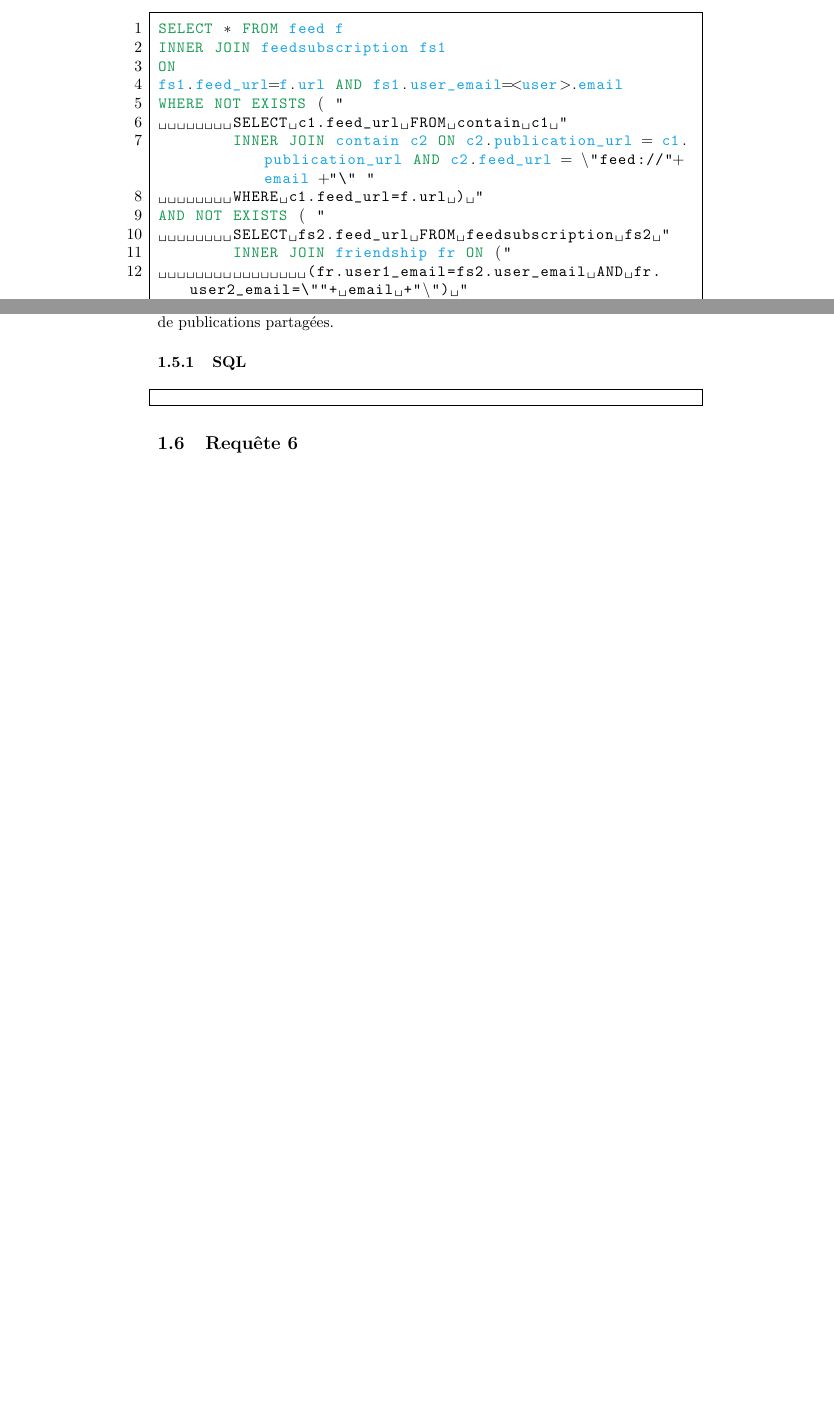
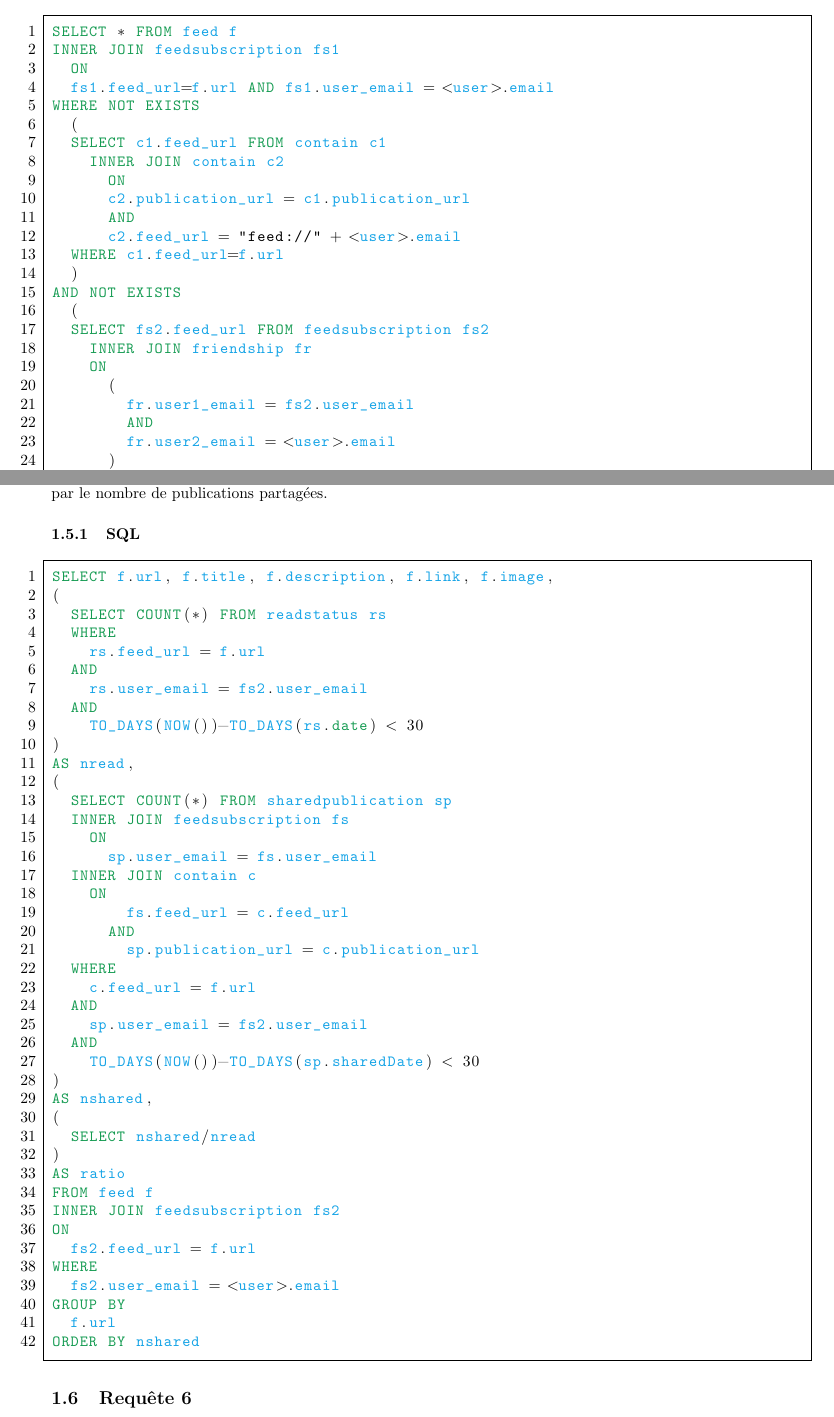
Before and after one commit to loispostula/rss_reader, a LaTeX document (rapport/rapport_BDD.tex): two parts of pages 3 and 5 of 5, joined at a grey line, cut so that both start at the same text, the shorter picture padded with empty space. Compiled offline with pdfLaTeX.

Commit message:
Reduction des marges

```diff
--- a/rapport/rapport_BDD.tex
+++ b/rapport/rapport_BDD.tex
@@ -6,6 +6,15 @@
 
 \usepackage{tikz}
 
+\usepackage{geometry}
+ \geometry{
+ a4paper,
+ total={210mm,297mm},
+ left=20mm,
+ right=20mm,
+ top=20mm,
+ bottom=20mm,
+ }
 
 \lstset{
   breaklines=true,                                     % line wrapping on
@@ -92,16 +101,26 @@ aucune publication.
 \begin{lstlisting}
 SELECT * FROM feed f
 INNER JOIN feedsubscription fs1
-ON
-fs1.feed_url=f.url AND fs1.user_email=<user>.email
-WHERE NOT EXISTS ( "
-	SELECT c1.feed_url FROM contain c1 "
-	INNER JOIN contain c2 ON c2.publication_url = c1.publication_url AND c2.feed_url = \"feed://"+ email +"\" "
-	WHERE c1.feed_url=f.url ) "
-AND NOT EXISTS ( "
-	SELECT fs2.feed_url FROM feedsubscription fs2 "
-	INNER JOIN friendship fr ON ("
-		(fr.user1_email=fs2.user_email AND fr.user2_email=\""+ email +"\") "
-		OR (fr.user2_email=fs2.user_email AND fr.user1_email=\""+ email +"\") "
-		AND accepted = TRUE) "
-	WHERE fs2.feed_url = f.url )"
+  ON
+  fs1.feed_url=f.url AND fs1.user_email = <user>.email
+WHERE NOT EXISTS
+  (
+  SELECT c1.feed_url FROM contain c1
+    INNER JOIN contain c2
+      ON
+      c2.publication_url = c1.publication_url
+      AND
+      c2.feed_url = "feed://" + <user>.email
+  WHERE c1.feed_url=f.url
+  )
+AND NOT EXISTS
+  (
+  SELECT fs2.feed_url FROM feedsubscription fs2
+    INNER JOIN friendship fr
+    ON
+      (
+	fr.user1_email = fs2.user_email
+	AND
+	fr.user2_email = <user>.email
+      )
+      OR
@@ -144,8 +172,48 @@ partagées, le pourcentage de ces dernières par rapport aux premières, cela po
 par le nombre de publications partagées.
 \subsubsection{SQL}
 \begin{lstlisting}
-
-
+SELECT f.url, f.title, f.description, f.link, f.image,
+(
+  SELECT COUNT(*) FROM readstatus rs
+  WHERE
+    rs.feed_url = f.url
+  AND
+    rs.user_email = fs2.user_email
+  AND
+    TO_DAYS(NOW())-TO_DAYS(rs.date) < 30
+)
+AS nread,
+(
+  SELECT COUNT(*) FROM sharedpublication sp
+  INNER JOIN feedsubscription fs
+    ON
+      sp.user_email = fs.user_email
+  INNER JOIN contain c
+    ON
+	fs.feed_url = c.feed_url
+      AND
+	sp.publication_url = c.publication_url
+  WHERE
+    c.feed_url = f.url
+  AND
+    sp.user_email = fs2.user_email
+  AND
+    TO_DAYS(NOW())-TO_DAYS(sp.sharedDate) < 30
+)
+AS nshared,
+(
+  SELECT nshared/nread
+)
+AS ratio
+FROM feed f
+INNER JOIN feedsubscription fs2
+ON
+  fs2.feed_url = f.url
+WHERE
+  fs2.user_email = <user>.email
+GROUP BY
+  f.url
+ORDER BY nshared
 \end{lstlisting}
 \subsection{Requête 6}
 La liste des amis d’un utilisateur avec pour chacun le nombre de publications lues par jour et le nombre
```
Also changed, not shown: rapport/rapport_BDD.tex (9 more changed lines).
